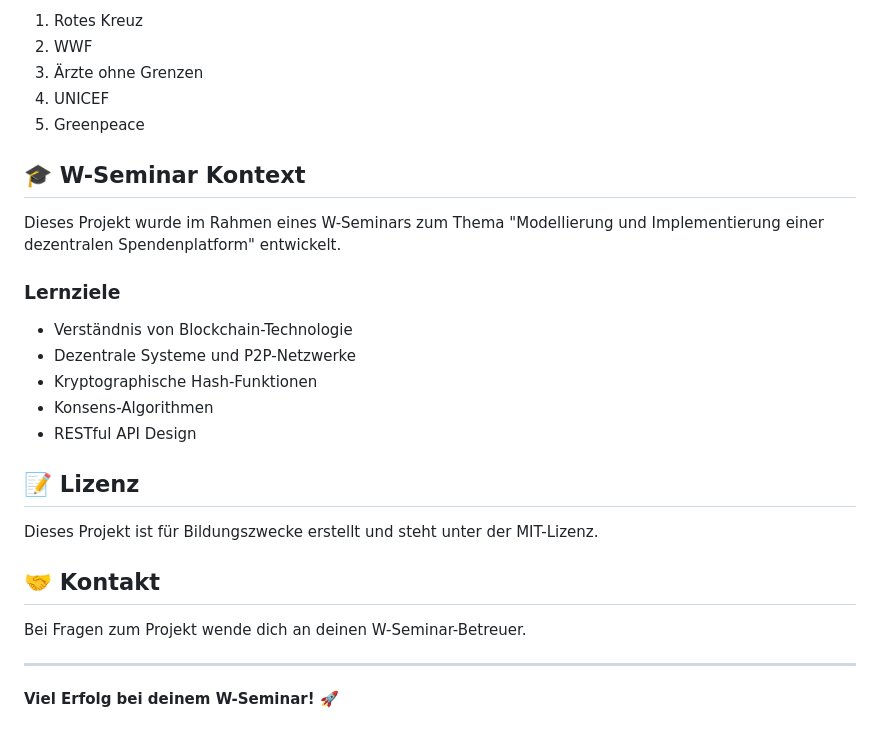
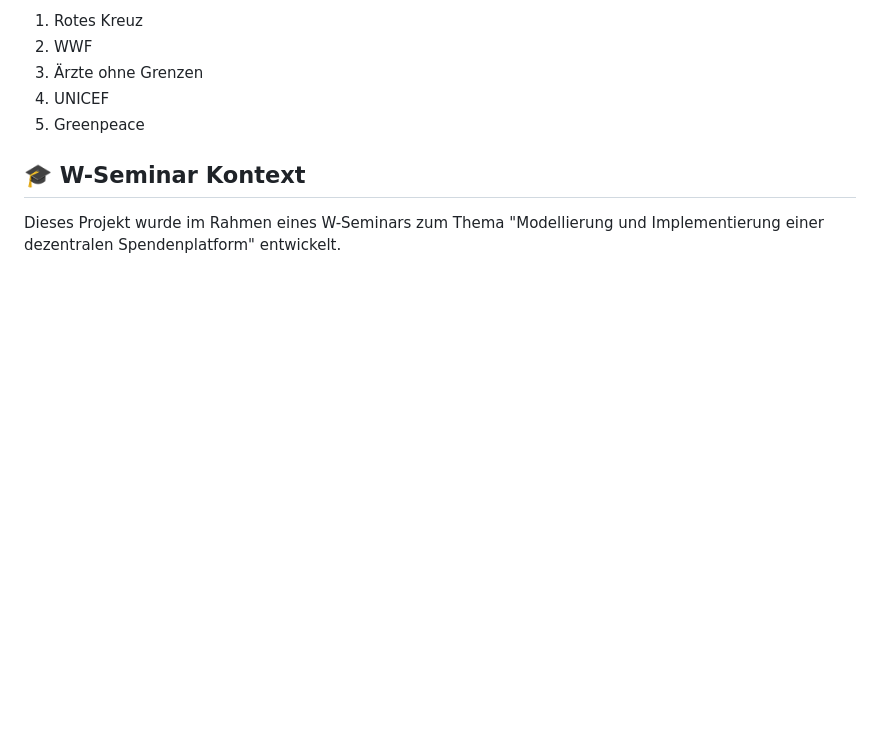
Before and after one commit to Cetherium/donation_backend, a Markdown page: README.md, the part around the change. Drawn GitHub-style; blank space fills up the shorter version.

Commit message:
Remove sections on learning goals and license
Removed learning objectives, license information, and contact details from the README.

```diff
--- a/README.md
+++ b/README.md
@@ -312,23 +312,3 @@ Das System unterstützt folgende (fiktive) Organisationen:
 ## 🎓 W-Seminar Kontext
 
 Dieses Projekt wurde im Rahmen eines W-Seminars zum Thema "Modellierung und Implementierung einer dezentralen Spendenplatform" entwickelt.
-
-### Lernziele
-
-- Verständnis von Blockchain-Technologie
-- Dezentrale Systeme und P2P-Netzwerke
-- Kryptographische Hash-Funktionen
-- Konsens-Algorithmen
-- RESTful API Design
-
-## 📝 Lizenz
-
-Dieses Projekt ist für Bildungszwecke erstellt und steht unter der MIT-Lizenz.
-
-## 🤝 Kontakt
-
-Bei Fragen zum Projekt wende dich an deinen W-Seminar-Betreuer.
-
----
-
-**Viel Erfolg bei deinem W-Seminar! 🚀**
```
